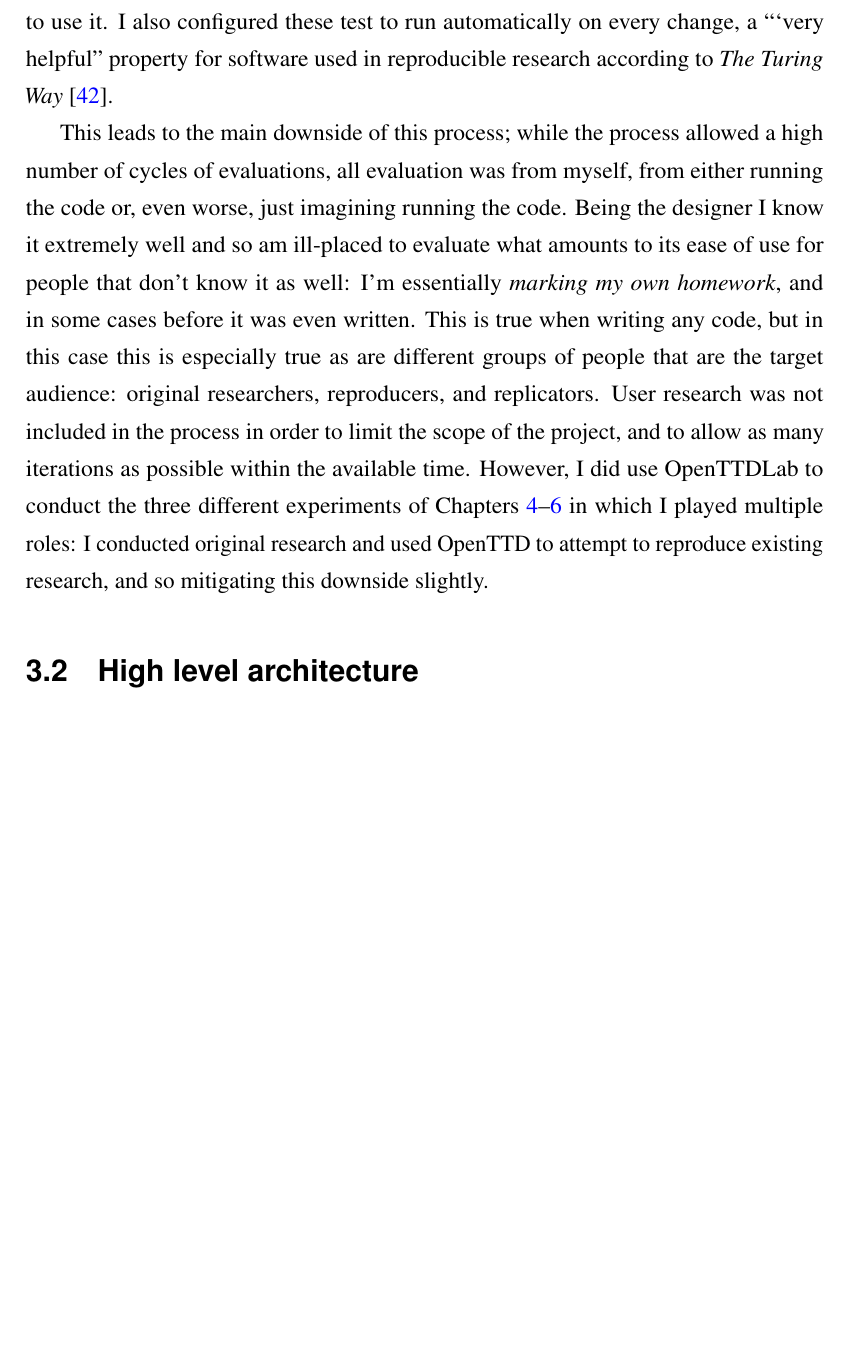
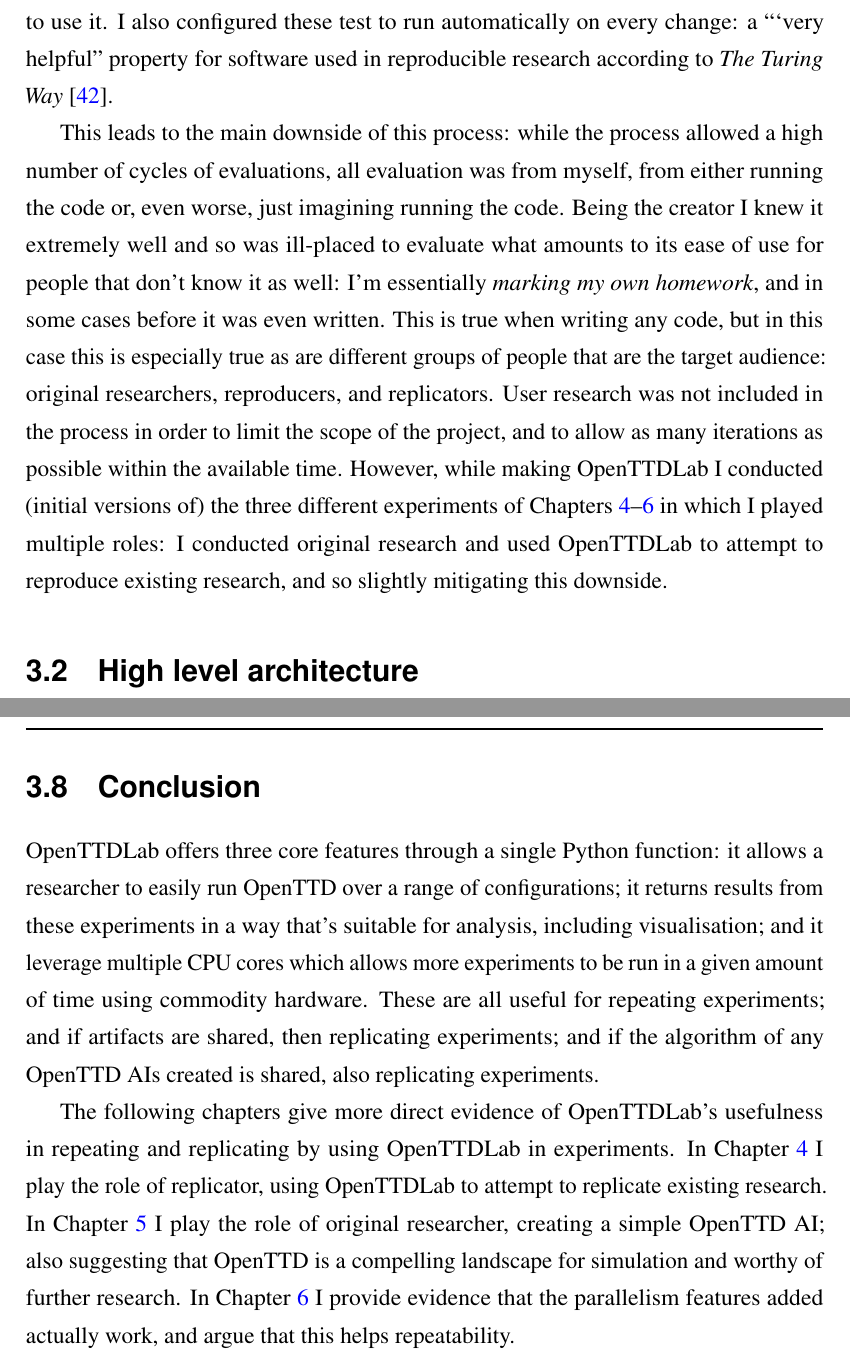
Before and after one commit to michalc/OpenTTDLab-MSc-Dissertation, a LaTeX thesis (main.tex): part of page 25 of 83 before the commit and two parts of pages 26 and 29 of 84 after it, the two joined at a grey line, cut so that both start at the same text, the shorter picture padded with empty space. Compiled offline with pdfLaTeX.

Commit message:
Updates from Overleaf

````diff
--- a/main.tex
+++ b/main.tex
@@ -478,9 +478,9 @@ I did not attempt to keep a precise record of the cycles. However, as a guide, t
 
 The first version, v0.0.1, was the result of a fork from Patric Stout's \emph{OpenTTD-savegame-reader} \cite{Stout2024}, an existing Python project that extracts data from OpenTTD savegame files---as described in Chapter~\ref{chapter:openttd-model-and-abilities} these are files that save the state of play in OpenTTD that allows players to exit but resume at the same point later. This project could be be used to extract data from OpenTTD, and seemed a reasonably place to start; but, as mentioned at the end of the same chapter, even with this code there was still no way to easily run OpenTTD over a range of configurations, or extract information from the savegame files in bulk, and no way to leverage multiple CPU cores.
 
-Then, but still from very early in the process, v0.0.3, I created and maintained a small suite of tests for OpenTTDLab, asserting on its high level behaviour. However, the tests were not just for asserting on the behaviour of the code, they were also a special case of ``Use code'' in the design process of Figure~\ref{fig:solo-agile}: they allowed me to extremely quickly gauge the suitability of the design of the OpenTTDLab, because to write tests I had to use OpenTTDLab in a way very similar to those that experimenters would have to use it. I also configured these test to run automatically on every change, a ```very helpful'' property for software used in reproducible research according to \emph{The Turing Way}~\cite{turingway2022}.
+Then, but still from very early in the process, v0.0.3, I created and maintained a small suite of tests for OpenTTDLab, asserting on its high level behaviour. However, the tests were not just for asserting on the behaviour of the code, they were also a special case of ``Use code'' in the design process of Figure~\ref{fig:solo-agile}: they allowed me to extremely quickly gauge the suitability of the design of the OpenTTDLab, because to write tests I had to use OpenTTDLab in a way very similar to those that experimenters would have to use it. I also configured these test to run automatically on every change: a ```very helpful'' property for software used in reproducible research according to \emph{The Turing Way}~\cite{turingway2022}.
 
-This leads to the main downside of this process; while the process allowed a high number of cycles of evaluations, all evaluation was from myself, from either running the code or, even worse, just imagining running the code. Being the designer I know it extremely well and so am ill-placed to evaluate what amounts to its ease of use for people that don't know it as well: I'm essentially \emph{marking my own homework}, and in some cases before it was even written. This is true when writing any code, but in this case this is especially true as are different groups of people that are the target audience: original researchers, reproducers, and replicators. User research was not included in the process in order to limit the scope of the project, and to allow as many iterations as possible within the available time. However, I did use OpenTTDLab to conduct the three different experiments of Chapters \ref{chapter:experiments-attempt-at-reproducing}--\ref{chapter:experiments-scaling} in which I played multiple roles: I conducted original research and used OpenTTD to attempt to reproduce existing research, and so mitigating this downside slightly.
+This leads to the main downside of this process: while the process allowed a high number of cycles of evaluations, all evaluation was from myself, from either running the code or, even worse, just imagining running the code. Being the creator I knew it extremely well and so was ill-placed to evaluate what amounts to its ease of use for people that don't know it as well: I'm essentially \emph{marking my own homework}, and in some cases before it was even written. This is true when writing any code, but in this case this is especially true as are different groups of people that are the target audience: original researchers, reproducers, and replicators. User research was not included in the process in order to limit the scope of the project, and to allow as many iterations as possible within the available time. However, while making OpenTTDLab I conducted (initial versions of) the three different experiments of Chapters \ref{chapter:experiments-attempt-at-reproducing}--\ref{chapter:experiments-scaling} in which I played multiple roles: I conducted original research and used OpenTTDLab to attempt to reproduce existing research, and so slightly mitigating this downside.
 
 \section{High level architecture}
 
@@ -546,4 +542,11 @@ Hmmm... is this being shoehorned in?? I guess I think it's important... can I ar
 
+The
+
+\section{Conclusion}
+
+OpenTTDLab offers three core features through a single Python function: it allows a researcher to easily run OpenTTD over a range of configurations; it returns results from these experiments in a way that's suitable for analysis, including visualisation; and it leverage multiple CPU cores which allows more experiments to be run in a given amount of time using commodity hardware. These are all useful for repeating experiments; and if artifacts are shared, then replicating experiments; and if the algorithm of any OpenTTD AIs created is shared, also replicating experiments.
+
+The following chapters give more direct evidence of OpenTTDLab's usefulness in repeating and replicating by using OpenTTDLab in experiments. In Chapter~\ref{chapter:experiments-attempt-at-reproducing} I play the role of replicator, using OpenTTDLab to attempt to replicate existing research. In Chapter~\ref{chapter:experiments-simple-parameterised-ai} I play the role of original researcher, creating a simple OpenTTD AI; also suggesting that OpenTTD is a compelling landscape for simulation and worthy of further research. In Chapter~\ref{chapter:experiments-scaling} I provide evidence that the parallelism features added actually work, and argue that this helps repeatability.
 
 % \chapter{Example results}
 
````
Also changed, not shown: main.tex (12 more changed lines).
